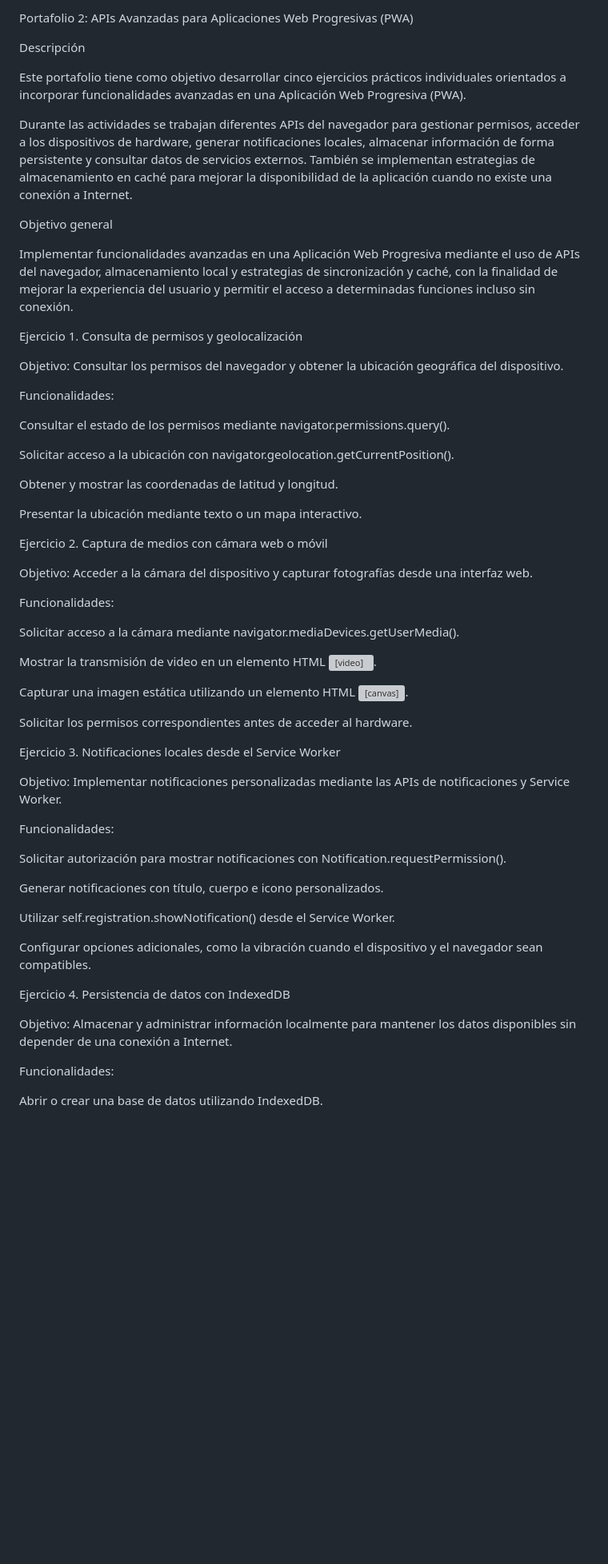
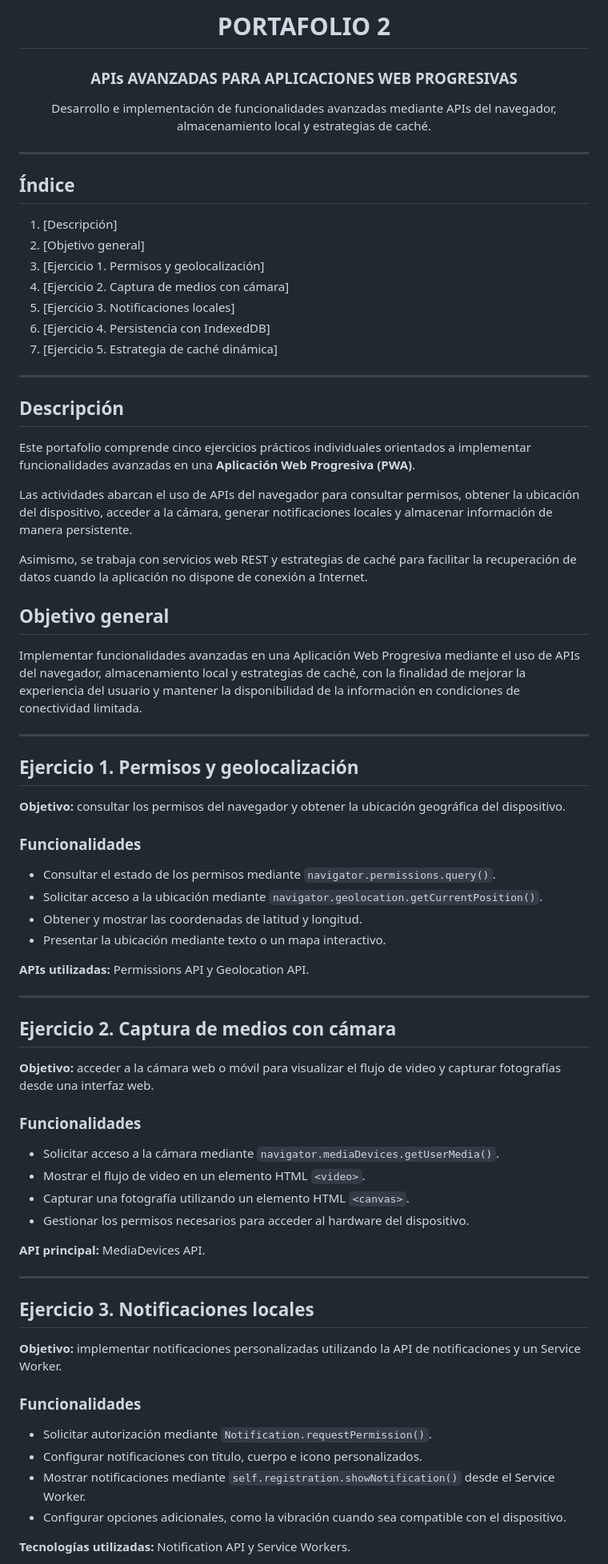
Before and after one commit to TheFrisk777/Portafolio-de-Ejercicios-2-Web-APIs-Permisos-y-Persistencia-de-Datos, a Markdown page: README.md, the part around one of its changes. Shown at 80% size. Rendered like a GitHub page; blank space fills up the shorter version; grey boxes are pictures that could not be loaded.

Commit message:
Revise README structure and formatting
Updated README to enhance structure and clarity, added headings and improved formatting.

```diff
--- a/README.md
+++ b/README.md
@@ -1,62 +1,79 @@
-Portafolio 2: APIs Avanzadas para Aplicaciones Web Progresivas (PWA)
+<h1 align="center">PORTAFOLIO 2</h1>
 
-  Descripción
+<h3 align="center">APIs AVANZADAS PARA APLICACIONES WEB PROGRESIVAS</h3>
 
-Este portafolio tiene como objetivo desarrollar cinco ejercicios prácticos individuales orientados a incorporar funcionalidades avanzadas en una Aplicación Web Progresiva (PWA).
+<p align="center">
+  Desarrollo e implementación de funcionalidades avanzadas mediante APIs del navegador, almacenamiento local y estrategias de caché.
+</p>
 
-Durante las actividades se trabajan diferentes APIs del navegador para gestionar permisos, acceder a los dispositivos de hardware, generar notificaciones locales, almacenar información de forma persistente y consultar datos de servicios externos. También se implementan estrategias de almacenamiento en caché para mejorar la disponibilidad de la aplicación cuando no existe una conexión a Internet.
+---
 
-  Objetivo general
+## Índice
 
-Implementar funcionalidades avanzadas en una Aplicación Web Progresiva mediante el uso de APIs del navegador, almacenamiento local y estrategias de sincronización y caché, con la finalidad de mejorar la experiencia del usuario y permitir el acceso a determinadas funciones incluso sin conexión.
+1. [Descripción]
+2. [Objetivo general]
+3. [Ejercicio 1. Permisos y geolocalización]
+4. [Ejercicio 2. Captura de medios con cámara]
+5. [Ejercicio 3. Notificaciones locales]
+6. [Ejercicio 4. Persistencia con IndexedDB]
+7. [Ejercicio 5. Estrategia de caché dinámica]
 
-  Ejercicio 1. Consulta de permisos y geolocalización
+---
 
-Objetivo: Consultar los permisos del navegador y obtener la ubicación geográfica del dispositivo.
+## Descripción
 
-Funcionalidades:
+Este portafolio comprende cinco ejercicios prácticos individuales orientados a implementar funcionalidades avanzadas en una **Aplicación Web Progresiva (PWA)**.
 
-Consultar el estado de los permisos mediante navigator.permissions.query().
+Las actividades abarcan el uso de APIs del navegador para consultar permisos, obtener la ubicación del dispositivo, acceder a la cámara, generar notificaciones locales y almacenar información de manera persistente.
 
-Solicitar acceso a la ubicación con navigator.geolocation.getCurrentPosition().
+Asimismo, se trabaja con servicios web REST y estrategias de caché para facilitar la recuperación de datos cuando la aplicación no dispone de conexión a Internet.
 
-Obtener y mostrar las coordenadas de latitud y longitud.
+## Objetivo general
 
-Presentar la ubicación mediante texto o un mapa interactivo.
+Implementar funcionalidades avanzadas en una Aplicación Web Progresiva mediante el uso de APIs del navegador, almacenamiento local y estrategias de caché, con la finalidad de mejorar la experiencia del usuario y mantener la disponibilidad de la información en condiciones de conectividad limitada.
 
-  Ejercicio 2. Captura de medios con cámara web o móvil
+---
 
-Objetivo: Acceder a la cámara del dispositivo y capturar fotografías desde una interfaz web.
+## Ejercicio 1. Permisos y geolocalización
 
-Funcionalidades:
+**Objetivo:** consultar los permisos del navegador y obtener la ubicación geográfica del dispositivo.
 
-Solicitar acceso a la cámara mediante navigator.mediaDevices.getUserMedia().
+### Funcionalidades
 
-Mostrar la transmisión de video en un elemento HTML <video>.
+- Consultar el estado de los permisos mediante `navigator.permissions.query()`.
+- Solicitar acceso a la ubicación mediante `navigator.geolocation.getCurrentPosition()`.
+- Obtener y mostrar las coordenadas de latitud y longitud.
+- Presentar la ubicación mediante texto o un mapa interactivo.
 
-Capturar una imagen estática utilizando un elemento HTML <canvas>.
+**APIs utilizadas:** Permissions API y Geolocation API.
 
-Solicitar los permisos correspondientes antes de acceder al hardware.
+---
 
-  Ejercicio 3. Notificaciones locales desde el Service Worker
+## Ejercicio 2. Captura de medios con cámara
 
-Objetivo: Implementar notificaciones personalizadas mediante las APIs de notificaciones y Service Worker.
+**Objetivo:** acceder a la cámara web o móvil para visualizar el flujo de video y capturar fotografías desde una interfaz web.
 
-Funcionalidades:
+### Funcionalidades
 
-Solicitar autorización para mostrar notificaciones con Notification.requestPermission().
+- Solicitar acceso a la cámara mediante `navigator.mediaDevices.getUserMedia()`.
+- Mostrar el flujo de video en un elemento HTML `<video>`.
+- Capturar una fotografía utilizando un elemento HTML `<canvas>`.
+- Gestionar los permisos necesarios para acceder al hardware del dispositivo.
 
-Generar notificaciones con título, cuerpo e icono personalizados.
+**API principal:** MediaDevices API.
 
-Utilizar self.registration.showNotification() desde el Service Worker.
+---
 
-Configurar opciones adicionales, como la vibración cuando el dispositivo y el navegador sean compatibles.
+## Ejercicio 3. Notificaciones locales
 
-  Ejercicio 4. Persistencia de datos con IndexedDB
+**Objetivo:** implementar notificaciones personalizadas utilizando la API de notificaciones y un Service Worker.
 
-Objetivo: Almacenar y administrar información localmente para mantener los datos disponibles sin depender de una conexión a Internet.
+### Funcionalidades
 
-Funcionalidades:
+- Solicitar autorización mediante `Notification.requestPermission()`.
+- Configurar notificaciones con título, cuerpo e icono personalizados.
+- Mostrar notificaciones mediante `self.registration.showNotification()` desde el Service Worker.
+- Configurar opciones adicionales, como la vibración cuando sea compatible con el dispositivo.
 
-Abrir o crear una base de datos utilizando IndexedDB.
+**Tecnologías utilizadas:** Notification API y Service Workers.
 
```
Also changed, not shown: other parts of README.md (+25 -12 lines).
